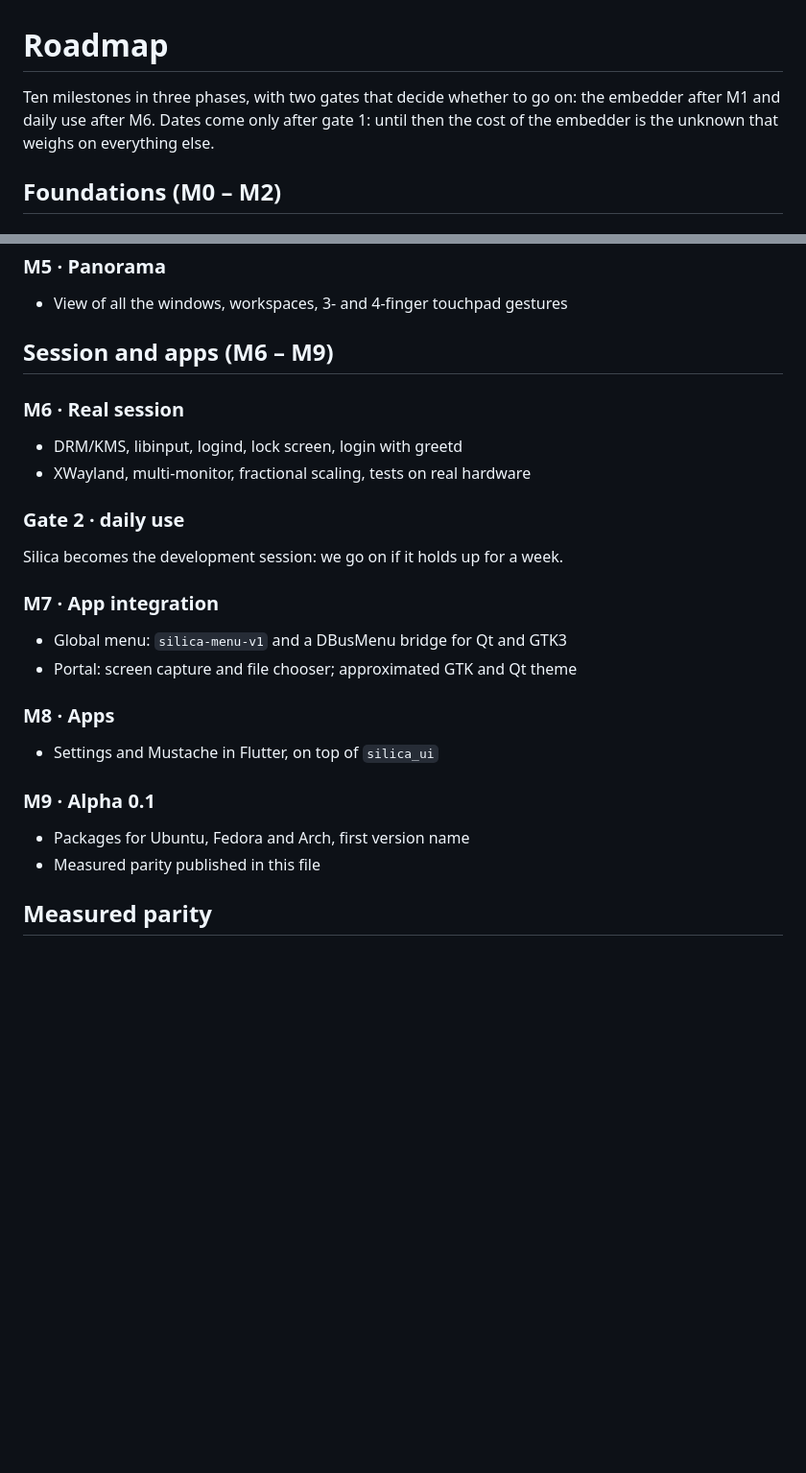
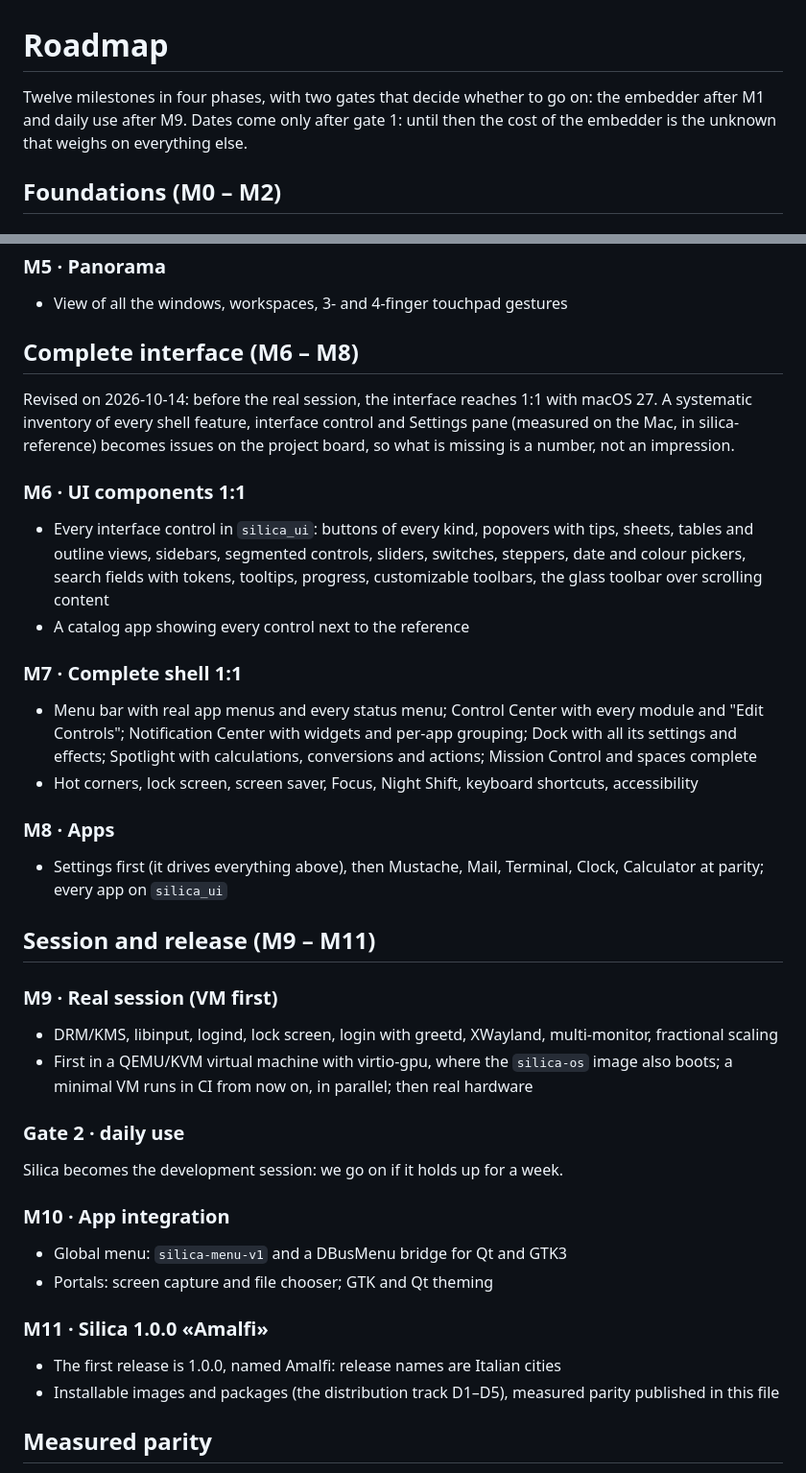
Before and after one commit to silica-linux/silica-desktop, a Markdown page: ROADMAP.md, 2 parts joined by grey strips. Shown at 96% size. GitHub-like rendering; blank space fills up the shorter version.

Commit message:
Roadmap revised: complete 1:1 interface before the real session; 1.0.0 Amalfi
M6 UI components 1:1, M7 complete shell 1:1, M8 apps (Settings first), M9 real session in a VM
first (minimal VM in CI from now on), Gate 2, M10 app integration, M11 Silica 1.0.0 «Amalfi»
(release names are Italian cities).

Co-Authored-By: Claude Opus 5.5 <noreply@anthropic.com>
Claude-Session: https://claude.ai/code/session_01GtzgcCgZmN46afBRuc6TQL

```diff
--- a/ROADMAP.md
+++ b/ROADMAP.md
@@ -1,7 +1,7 @@
 # Roadmap
 
-Ten milestones in three phases, with two gates that decide whether to go on: the embedder
-after M1 and daily use after M6. Dates come only after gate 1: until then the cost of the
+Twelve milestones in four phases, with two gates that decide whether to go on: the embedder
+after M1 and daily use after M9. Dates come only after gate 1: until then the cost of the
 embedder is the unknown that weighs on everything else.
 
 ## Foundations (M0 – M2)
@@ -48,30 +48,57 @@ Before M2: `linux-dmabuf` in Ossido and a measurement of the Dock with the GPU o
 
 - View of all the windows, workspaces, 3- and 4-finger touchpad gestures
 
-## Session and apps (M6 – M9)
+## Complete interface (M6 – M8)
 
-### M6 · Real session
+Revised on 2026-10-14: before the real session, the interface reaches 1:1 with macOS 27. A
+systematic inventory of every shell feature, interface control and Settings pane (measured on
+the Mac, in silica-reference) becomes issues on the project board, so what is missing is a
+number, not an impression.
 
-- DRM/KMS, libinput, logind, lock screen, login with greetd
-- XWayland, multi-monitor, fractional scaling, tests on real hardware
+### M6 · UI components 1:1
+
+- Every interface control in `silica_ui`: buttons of every kind, popovers with tips, sheets,
+  tables and outline views, sidebars, segmented controls, sliders, switches, steppers, date and
+  colour pickers, search fields with tokens, tooltips, progress, customizable toolbars, the glass
+  toolbar over scrolling content
+- A catalog app showing every control next to the reference
+
+### M7 · Complete shell 1:1
+
+- Menu bar with real app menus and every status menu; Control Center with every module and
+  "Edit Controls"; Notification Center with widgets and per-app grouping; Dock with all its
+  settings and effects; Spotlight with calculations, conversions and actions; Mission Control
+  and spaces complete
+- Hot corners, lock screen, screen saver, Focus, Night Shift, keyboard shortcuts, accessibility
+
+### M8 · Apps
+
+- Settings first (it drives everything above), then Mustache, Mail, Terminal, Clock, Calculator
+  at parity; every app on `silica_ui`
+
+## Session and release (M9 – M11)
+
+### M9 · Real session (VM first)
+
+- DRM/KMS, libinput, logind, lock screen, login with greetd, XWayland, multi-monitor,
+  fractional scaling
+- First in a QEMU/KVM virtual machine with virtio-gpu, where the `silica-os` image also boots;
+  a minimal VM runs in CI from now on, in parallel; then real hardware
 
 ### Gate 2 · daily use
 
 Silica becomes the development session: we go on if it holds up for a week.
 
-### M7 · App integration
+### M10 · App integration
 
 - Global menu: `silica-menu-v1` and a DBusMenu bridge for Qt and GTK3
-- Portal: screen capture and file chooser; approximated GTK and Qt theme
+- Portals: screen capture and file chooser; GTK and Qt theming
 
-### M8 · Apps
+### M11 · Silica 1.0.0 «Amalfi»
 
-- Settings and Mustache in Flutter, on top of `silica_ui`
-
-### M9 · Alpha 0.1
-
-- Packages for Ubuntu, Fedora and Arch, first version name
-- Measured parity published in this file
+- The first release is 1.0.0, named Amalfi: release names are Italian cities
+- Installable images and packages (the distribution track D1–D5), measured parity published
+  in this file
 
 ## Measured parity
 
```
